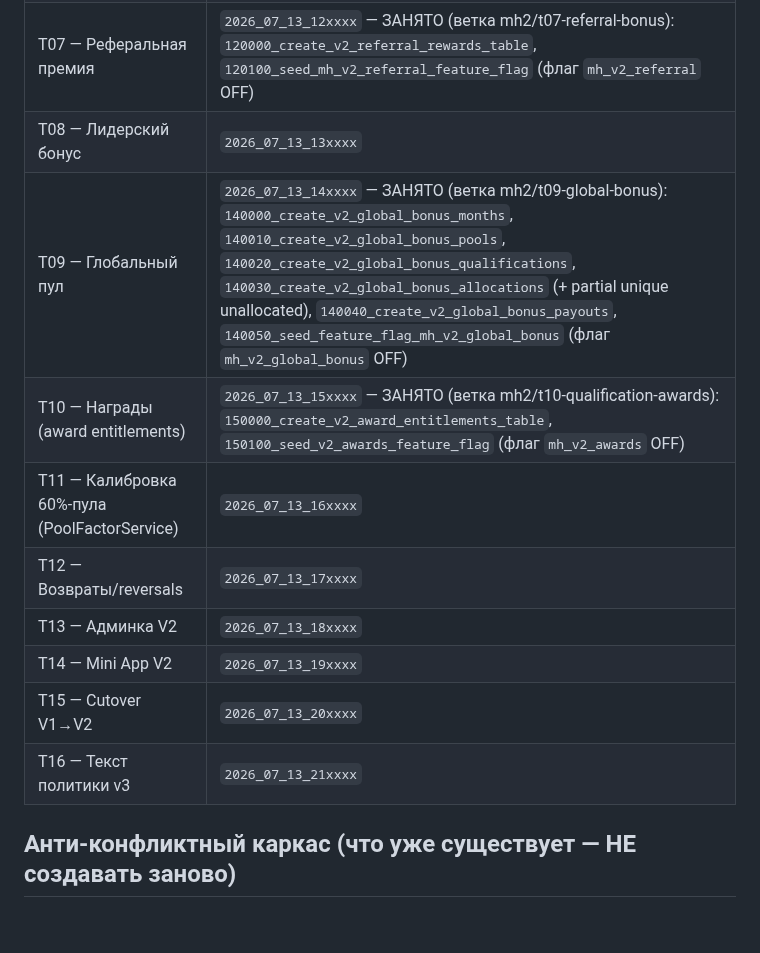
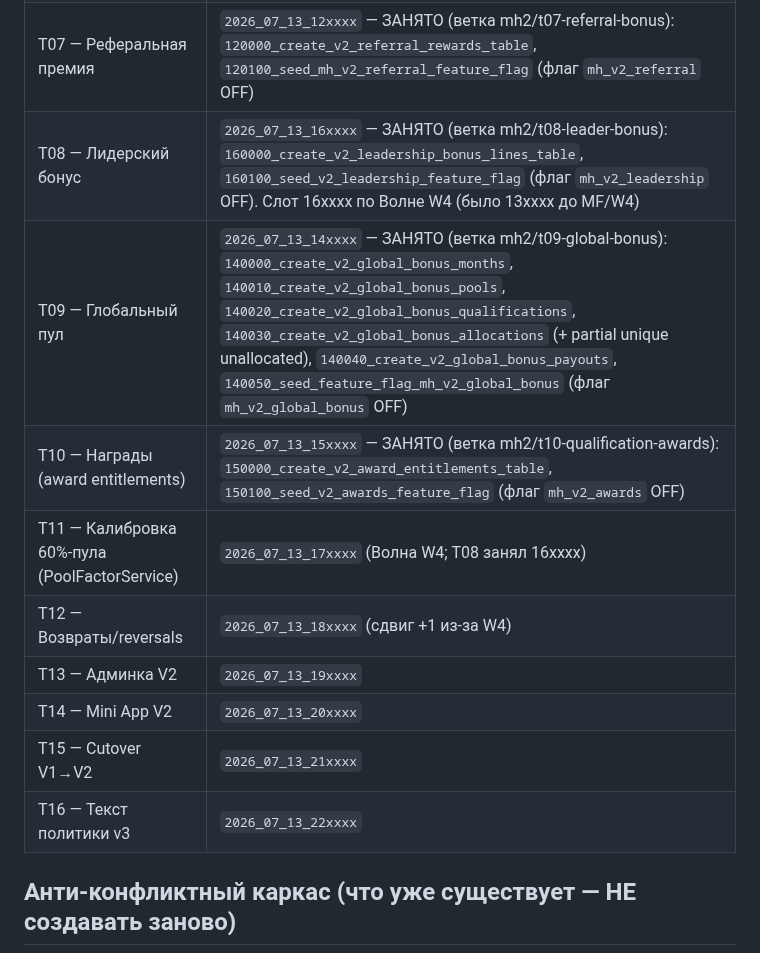
Before and after one commit to bronxtc52/izigo, a Markdown page: docs/mh-full-plan-migration-ledger.md, the part around the change. Rendered like a GitHub page; blank space fills up the shorter version.

Commit message:
docs(mh-full-plan/t08): migration-ledger — слот 16xxxx занят, T11→17xxxx [skip ci]
Co-Authored-By: Claude Opus 4.8 (1M context) <noreply@anthropic.com>

```diff
--- a/docs/mh-full-plan-migration-ledger.md
+++ b/docs/mh-full-plan-migration-ledger.md
@@ -59,15 +59,15 @@
 | T05 — Лестница 12 статусов + CLIENT + тиры | `2026_07_13_10xxxx` — ЗАНЯТО (ветка mh2/t05-ranks-tiers): `100000_create_v2_partner_states_table`, `100100_create_v2_tier_history_table`, `100200_create_v2_qualification_evaluations_table`, `100300_create_v2_rank_history_table`, `100400_seed_v2_statuses_feature_flag` (флаг `mh_v2_statuses` OFF) |
 | T06 — Структурная премия (бинар) с капами | `2026_07_13_11xxxx` — ЗАНЯТО (ветка mh2/t06-structural-bonus): `110000_create_v2_structure_bonuses_table` |
 | T07 — Реферальная премия | `2026_07_13_12xxxx` — ЗАНЯТО (ветка mh2/t07-referral-bonus): `120000_create_v2_referral_rewards_table`, `120100_seed_mh_v2_referral_feature_flag` (флаг `mh_v2_referral` OFF) |
-| T08 — Лидерский бонус | `2026_07_13_13xxxx` |
+| T08 — Лидерский бонус | `2026_07_13_16xxxx` — ЗАНЯТО (ветка mh2/t08-leader-bonus): `160000_create_v2_leadership_bonus_lines_table`, `160100_seed_v2_leadership_feature_flag` (флаг `mh_v2_leadership` OFF). Слот 16xxxx по Волне W4 (было 13xxxx до MF/W4) |
 | T09 — Глобальный пул | `2026_07_13_14xxxx` — ЗАНЯТО (ветка mh2/t09-global-bonus): `140000_create_v2_global_bonus_months`, `140010_create_v2_global_bonus_pools`, `140020_create_v2_global_bonus_qualifications`, `140030_create_v2_global_bonus_allocations` (+ partial unique unallocated), `140040_create_v2_global_bonus_payouts`, `140050_seed_feature_flag_mh_v2_global_bonus` (флаг `mh_v2_global_bonus` OFF) |
 | T10 — Награды (award entitlements) | `2026_07_13_15xxxx` — ЗАНЯТО (ветка mh2/t10-qualification-awards): `150000_create_v2_award_entitlements_table`, `150100_seed_v2_awards_feature_flag` (флаг `mh_v2_awards` OFF) |
-| T11 — Калибровка 60%-пула (PoolFactorService) | `2026_07_13_16xxxx` |
-| T12 — Возвраты/reversals | `2026_07_13_17xxxx` |
-| T13 — Админка V2 | `2026_07_13_18xxxx` |
-| T14 — Mini App V2 | `2026_07_13_19xxxx` |
-| T15 — Cutover V1→V2 | `2026_07_13_20xxxx` |
-| T16 — Текст политики v3 | `2026_07_13_21xxxx` |
+| T11 — Калибровка 60%-пула (PoolFactorService) | `2026_07_13_17xxxx` (Волна W4; T08 занял 16xxxx) |
+| T12 — Возвраты/reversals | `2026_07_13_18xxxx` (сдвиг +1 из-за W4) |
+| T13 — Админка V2 | `2026_07_13_19xxxx` |
+| T14 — Mini App V2 | `2026_07_13_20xxxx` |
+| T15 — Cutover V1→V2 | `2026_07_13_21xxxx` |
+| T16 — Текст политики v3 | `2026_07_13_22xxxx` |
 
 ## Анти-конфликтный каркас (что уже существует — НЕ создавать заново)
 
```
